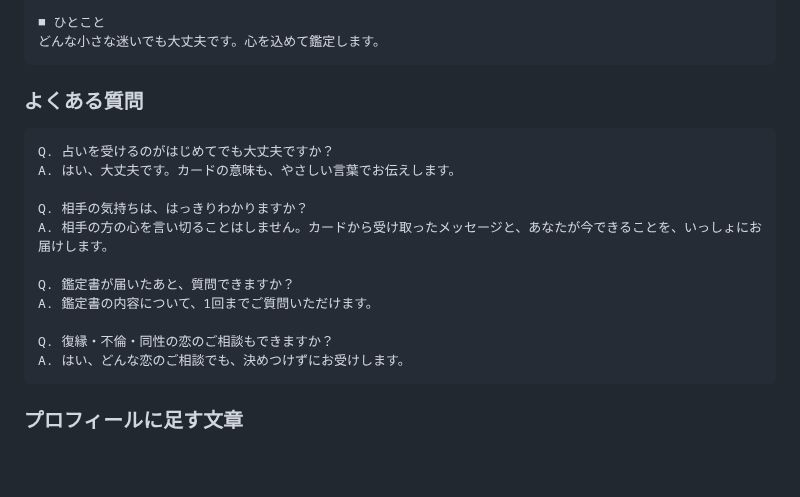
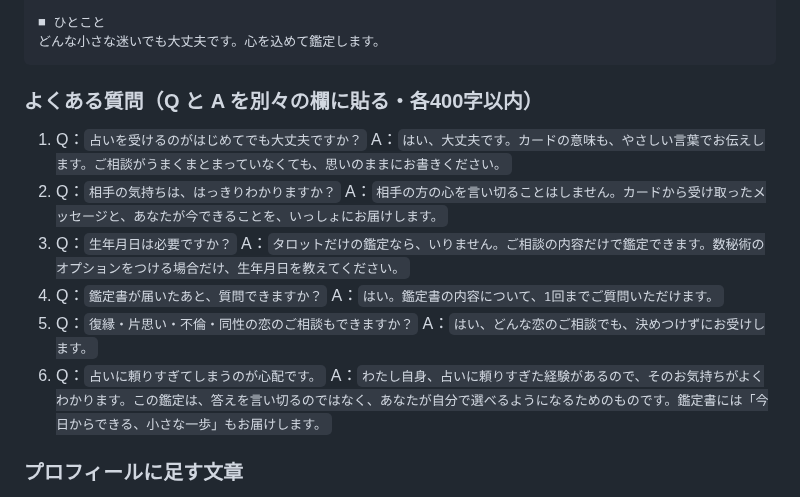
Before and after one commit to chi330-lab/love-animal-shindan, a Markdown page: kurin/coconala-listing.md, the part around the change. Drawn GitHub-style; blank space fills up the shorter version.

Commit message:
Expand kurin Coconala FAQ to six Q&As in paste-ready form
Co-Authored-By: Claude Opus 5.5 <noreply@anthropic.com>
Claude-Session: https://claude.ai/code/session_01LHZpZhVnSr9ThKgmUe1HjH

````diff
--- a/kurin/coconala-listing.md
+++ b/kurin/coconala-listing.md
@@ -155,20 +155,19 @@
 どんな小さな迷いでも大丈夫です。心を込めて鑑定します。
 ```
 
-### よくある質問
-```
-Q. 占いを受けるのがはじめてでも大丈夫ですか？
-A. はい、大丈夫です。カードの意味も、やさしい言葉でお伝えします。
-
-Q. 相手の気持ちは、はっきりわかりますか？
-A. 相手の方の心を言い切ることはしません。カードから受け取ったメッセージと、あなたが今できることを、いっしょにお届けします。
-
-Q. 鑑定書が届いたあと、質問できますか？
-A. 鑑定書の内容について、1回までご質問いただけます。
-
-Q. 復縁・不倫・同性の恋のご相談もできますか？
-A. はい、どんな恋のご相談でも、決めつけずにお受けします。
-```
+### よくある質問（Q と A を別々の欄に貼る・各400字以内）
+1. Q：`占いを受けるのがはじめてでも大丈夫ですか？`
+   A：`はい、大丈夫です。カードの意味も、やさしい言葉でお伝えします。ご相談がうまくまとまっていなくても、思いのままにお書きください。`
+2. Q：`相手の気持ちは、はっきりわかりますか？`
+   A：`相手の方の心を言い切ることはしません。カードから受け取ったメッセージと、あなたが今できることを、いっしょにお届けします。`
+3. Q：`生年月日は必要ですか？`
+   A：`タロットだけの鑑定なら、いりません。ご相談の内容だけで鑑定できます。数秘術のオプションをつける場合だけ、生年月日を教えてください。`
+4. Q：`鑑定書が届いたあと、質問できますか？`
+   A：`はい。鑑定書の内容について、1回までご質問いただけます。`
+5. Q：`復縁・片思い・不倫・同性の恋のご相談もできますか？`
+   A：`はい、どんな恋のご相談でも、決めつけずにお受けします。`
+6. Q：`占いに頼りすぎてしまうのが心配です。`
+   A：`わたし自身、占いに頼りすぎた経験があるので、そのお気持ちがよくわかります。この鑑定は、答えを言い切るのではなく、あなたが自分で選べるようになるためのものです。鑑定書には「今日からできる、小さな一歩」もお届けします。`
 
 ### プロフィールに足す文章
 今のプロフィール（母との死別からの人生、電話の「おしゃべり相手」）は、くりんさんの声がよく出ているので **書きかえない**。いちばん最後に、下の文章を足すだけ。
````
